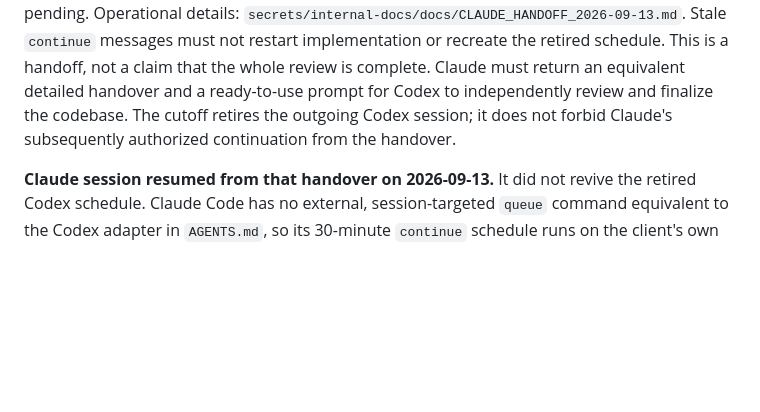
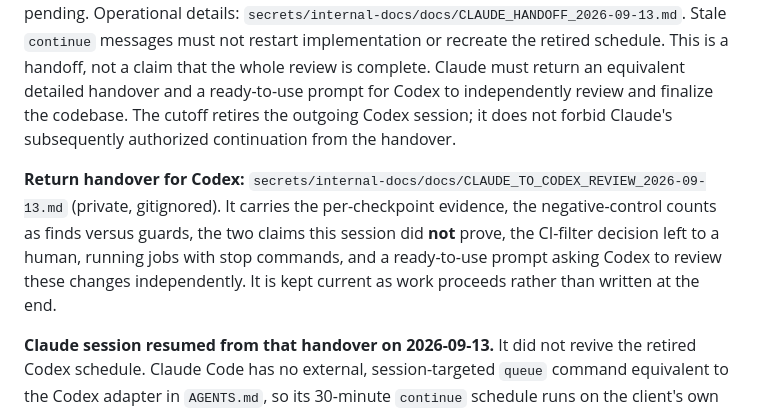
Before and after one commit to jetsetslow-dev/OmniTerm, a Markdown page: WORK_PROGRESS.md, the part around the change. GitHub-like rendering; blank space fills up the shorter version.

Commit message:
docs: link the Codex return-review handover from the tracker
The return handover lives at
secrets/internal-docs/docs/CLAUDE_TO_CODEX_REVIEW_2026-09-13.md, which is
gitignored, so only this pointer is committed. It is written now and kept current
rather than left to the end, so a host loss costs at most one slice.

It records the per-checkpoint evidence, negative-control counts split into finds
versus guards, the two claims this session did NOT prove (the key_generate E2E
cause, and that the cleanup change fixes it), the CI instrumentation-filter
decision deliberately left to a human, running jobs with stop commands, and a
prompt asking Codex to review these changes independently rather than on trust.

Markdown only; not a build-affecting tree, so no full gate was run for this
commit. Both diff checks and a staged secret scan passed.

Co-Authored-By: Claude Opus 5 <noreply@anthropic.com>
Claude-Session: https://claude.ai/code/session_01U7jFParXZFiBCpG3huuvTb

```diff
--- a/WORK_PROGRESS.md
+++ b/WORK_PROGRESS.md
@@ -21,6 +21,12 @@ handoff, not a claim that the whole review is complete. Claude must return an eq
 handover and a ready-to-use prompt for Codex to independently review and finalize the codebase.
 The cutoff retires the outgoing Codex session; it does not forbid Claude's subsequently authorized
 continuation from the handover.
+
+**Return handover for Codex:** `secrets/internal-docs/docs/CLAUDE_TO_CODEX_REVIEW_2026-09-13.md`
+(private, gitignored). It carries the per-checkpoint evidence, the negative-control counts as finds
+versus guards, the two claims this session did **not** prove, the CI-filter decision left to a
+human, running jobs with stop commands, and a ready-to-use prompt asking Codex to review these
+changes independently. It is kept current as work proceeds rather than written at the end.
 
 **Claude session resumed from that handover on 2026-09-13.** It did not revive the retired Codex
 schedule. Claude Code has no external, session-targeted `queue` command equivalent to the Codex
```
